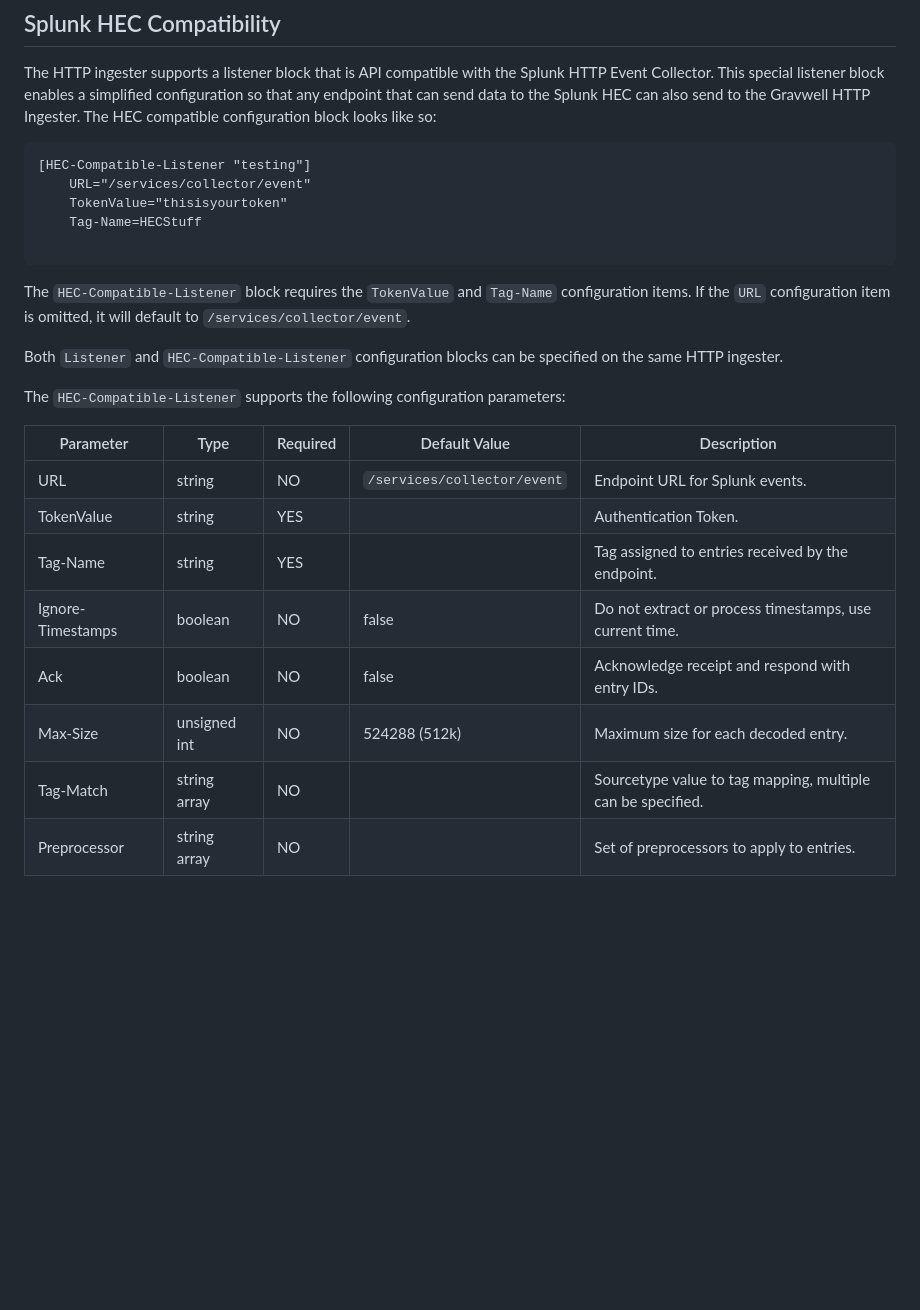
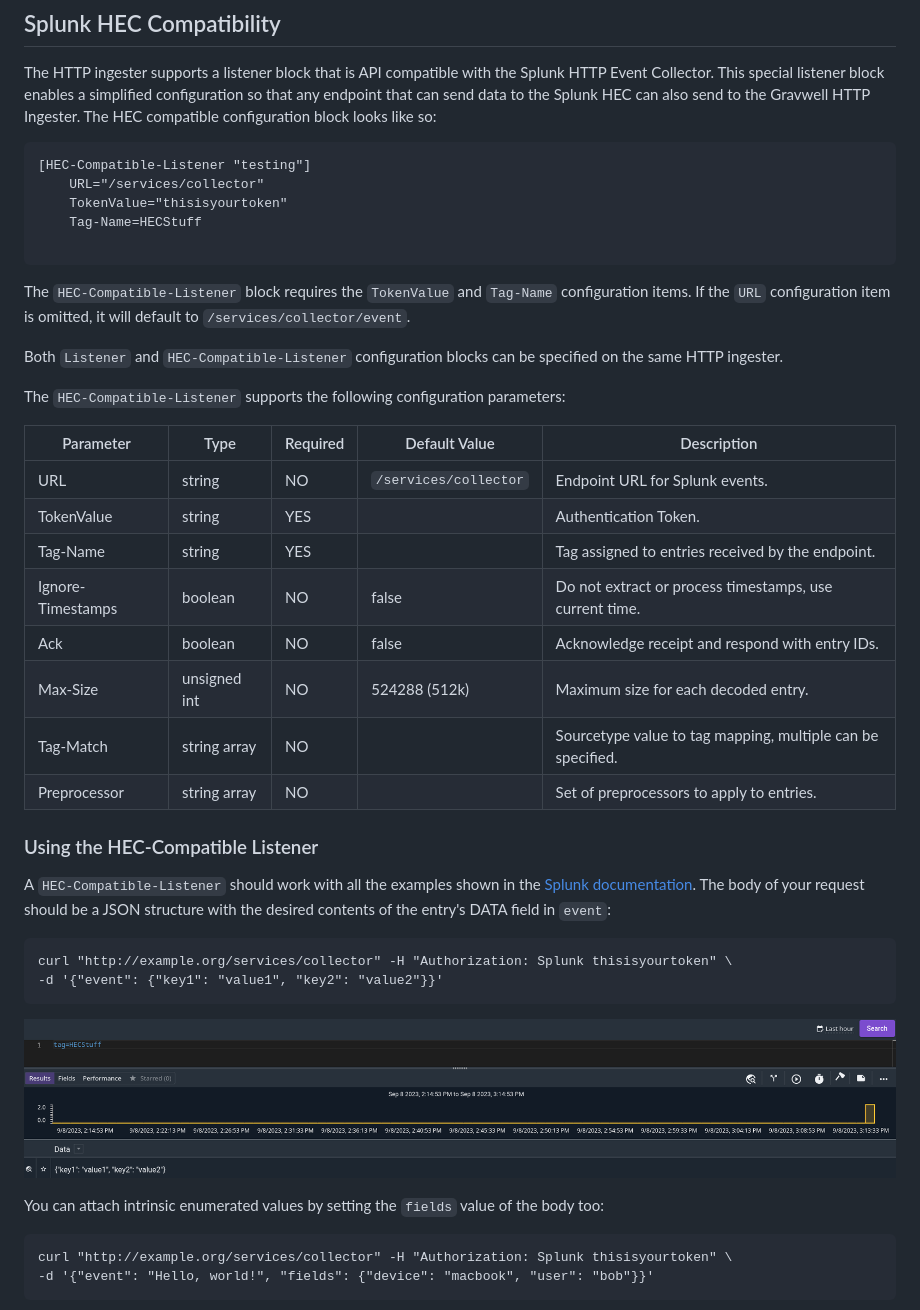
Before and after one commit to gravwell/wiki, a Markdown page: ingesters/http.md, the part around one of its changes. GitHub-like rendering; pictures changed too: ingesters/hec1.png (added); blank space fills up the shorter version.

````diff
--- a/ingesters/http.md
+++ b/ingesters/http.md
@@ -293,7 +293,7 @@ The HTTP ingester supports a listener block that is API compatible with the Splu
 
 ```
 [HEC-Compatible-Listener "testing"]
-	URL="/services/collector/event"
+	URL="/services/collector"
 	TokenValue="thisisyourtoken"
 	Tag-Name=HECStuff
 
@@ -305,14 +305,32 @@ Both `Listener` and `HEC-Compatible-Listener` configuration blocks can be specif
 
 The `HEC-Compatible-Listener` supports the following configuration parameters:
 
-| Parameter                 | Type         | Required | Default Value                | Description                         |
-|---------------------------|--------------|----------|------------------------------|-------------------------------------|
-| URL                       | string       | NO       | `/services/collector/event`  | Endpoint URL for Splunk events. |
-| TokenValue                | string       | YES      |                              | Authentication Token. |
-| Tag-Name                  | string       | YES      |                              | Tag assigned to entries received by the endpoint. |
-| Ignore-Timestamps         | boolean      | NO       | false                        | Do not extract or process timestamps, use current time. |
-| Ack                       | boolean      | NO       | false                        | Acknowledge receipt and respond with entry IDs. |
-| Max-Size                  | unsigned int | NO       | 524288 (512k)                | Maximum size for each decoded entry. |
-| Tag-Match                 | string array | NO       |                              | Sourcetype value to tag mapping, multiple can be specified. |
-| Preprocessor              | string array | NO       |                              | Set of preprocessors to apply to entries. |
+| Parameter         | Type         | Required | Default Value         | Description                                                 |
+|-------------------|--------------|----------|-----------------------|-------------------------------------------------------------|
+| URL               | string       | NO       | `/services/collector` | Endpoint URL for Splunk events.                             |
+| TokenValue        | string       | YES      |                       | Authentication Token.                                       |
+| Tag-Name          | string       | YES      |                       | Tag assigned to entries received by the endpoint.           |
+| Ignore-Timestamps | boolean      | NO       | false                 | Do not extract or process timestamps, use current time.     |
+| Ack               | boolean      | NO       | false                 | Acknowledge receipt and respond with entry IDs.             |
+| Max-Size          | unsigned int | NO       | 524288 (512k)         | Maximum size for each decoded entry.                        |
+| Tag-Match         | string array | NO       |                       | Sourcetype value to tag mapping, multiple can be specified. |
+| Preprocessor      | string array | NO       |                       | Set of preprocessors to apply to entries.                   |
 
+### Using the HEC-Compatible Listener
+
+A `HEC-Compatible-Listener` should work with all the examples shown in the [Splunk documentation](https://docs.splunk.com/Documentation/Splunk/9.0.3/Data/HECExamples). The body of your request should be a JSON structure with the desired contents of the entry's DATA field in `event`:
+
+```
+curl "http://example.org/services/collector" -H "Authorization: Splunk thisisyourtoken" \
+-d '{"event": {"key1": "value1", "key2": "value2"}}'
+```
+
+![](hec1.png)
+
+You can attach intrinsic enumerated values by setting the `fields` value of the body too:
+
+```
+curl "http://example.org/services/collector" -H "Authorization: Splunk thisisyourtoken" \
+-d '{"event": "Hello, world!", "fields": {"device": "macbook", "user": "bob"}}'
+```
+
````
Also changed, not shown: other parts of ingesters/http.md (+19 -0 lines), ingesters/hec2.png (added), ingesters/hec3.png (added).
